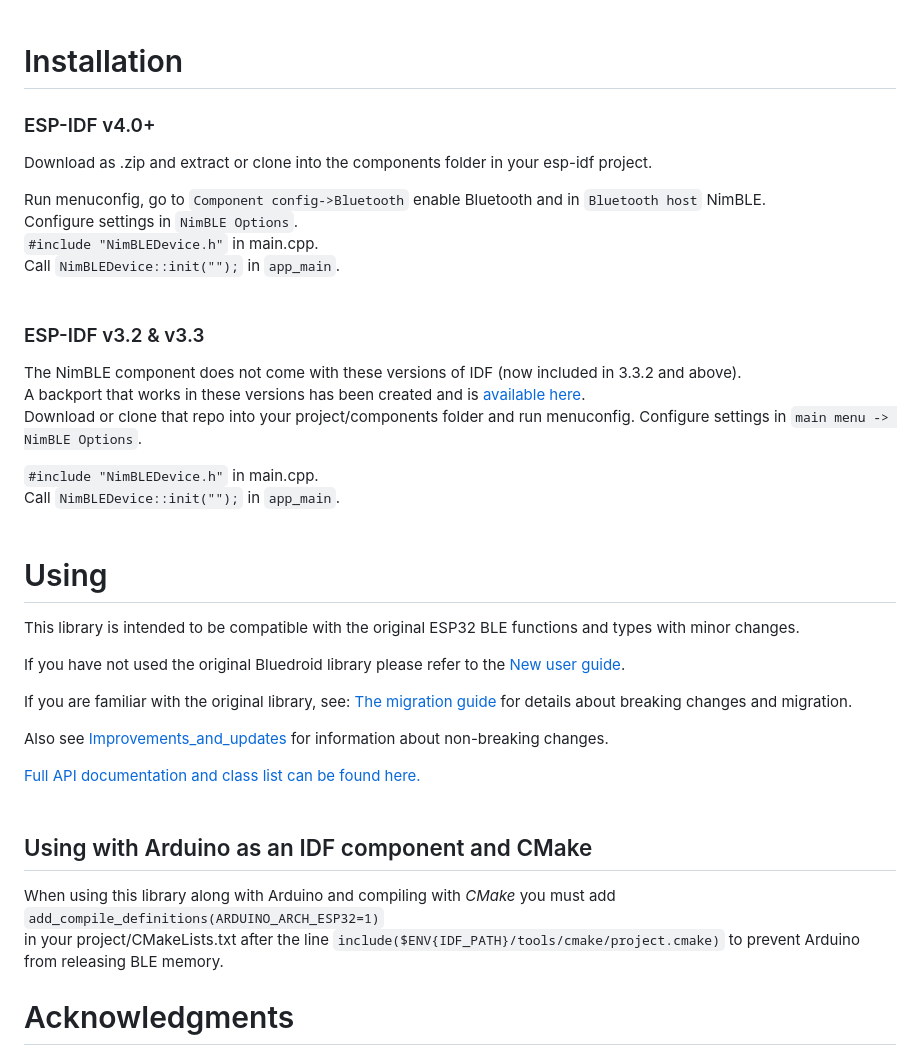
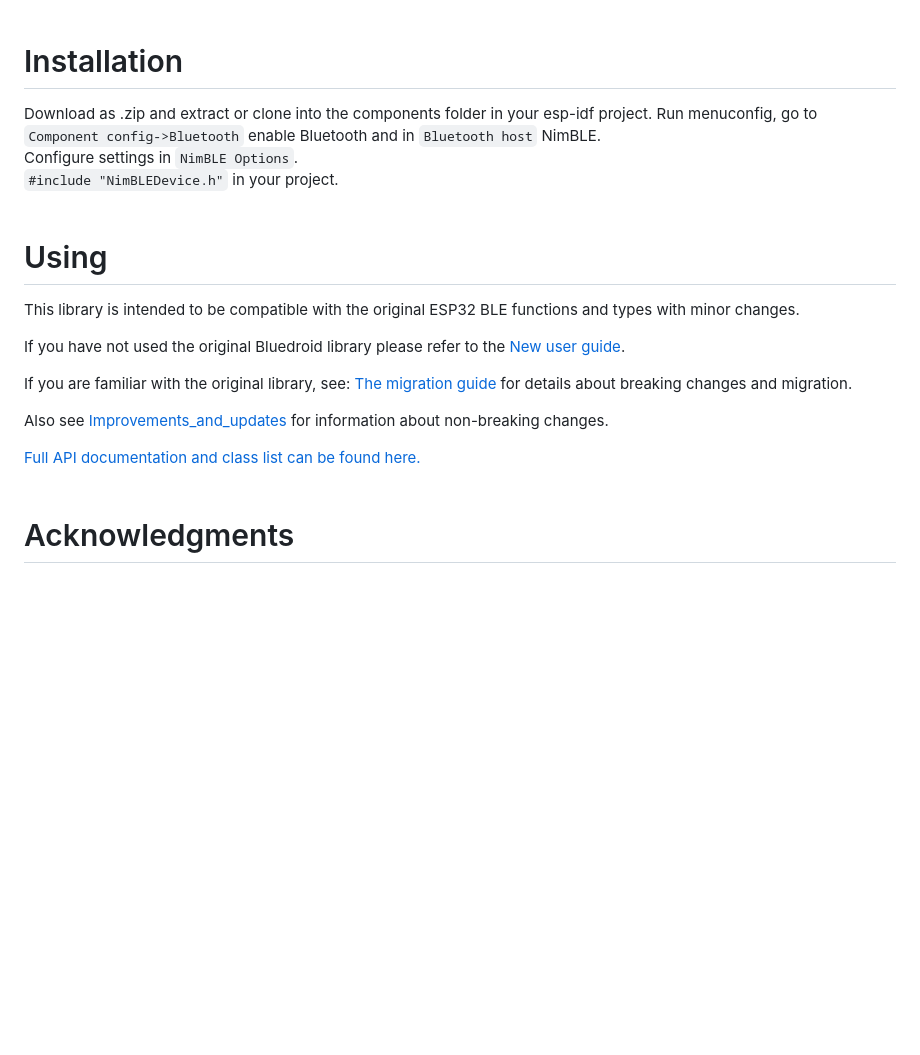
Before and after one commit to h2zero/esp-nimble-cpp, a Markdown page: README.md, the part around the change. GitHub-like rendering; blank space fills up the shorter version.

```diff
--- a/README.md
+++ b/README.md
@@ -25,24 +25,10 @@ It is more suited to resource constrained devices than bluedroid and has now bee
 <br/>
 
 # Installation
-
-### ESP-IDF v4.0+
 Download as .zip and extract or clone into the components folder in your esp-idf project.
-
 Run menuconfig, go to `Component config->Bluetooth` enable Bluetooth and in `Bluetooth host` NimBLE.
 Configure settings in `NimBLE Options`.
-`#include "NimBLEDevice.h"` in main.cpp.
-Call `NimBLEDevice::init("");` in `app_main`.
-<br/>
-
-### ESP-IDF v3.2 & v3.3
-The NimBLE component does not come with these versions of IDF (now included in 3.3.2 and above).
-A backport that works in these versions has been created and is [available here](https://github.com/h2zero/esp-nimble-component).
-Download or clone that repo into your project/components folder and run menuconfig.
-Configure settings in `main menu -> NimBLE Options`.
-
-`#include "NimBLEDevice.h"` in main.cpp.
-Call `NimBLEDevice::init("");` in `app_main`.
+`#include "NimBLEDevice.h"` in your project.
 <br/>
 
 # Using
@@ -57,11 +43,6 @@ Also see [Improvements_and_updates](docs/Improvements_and_updates.md) for inform
 [Full API documentation and class list can be found here.](https://h2zero.github.io/esp-nimble-cpp/)
 <br/>
 
-## Using with Arduino as an IDF component and CMake
-When using this library along with Arduino and compiling with *CMake* you must add `add_compile_definitions(ARDUINO_ARCH_ESP32=1)`
-in your project/CMakeLists.txt after the line `include($ENV{IDF_PATH}/tools/cmake/project.cmake)` to prevent Arduino from releasing BLE memory.
-<br>
-
 # Acknowledgments
 * [nkolban](https://github.com/nkolban) and [chegewara](https://github.com/chegewara) for the [original esp32 BLE library](https://github.com/nkolban/esp32-snippets/tree/master/cpp_utils) this project was derived from.
 * [beegee-tokyo](https://github.com/beegee-tokyo) for contributing your time to test/debug and contributing the beacon examples.
```
